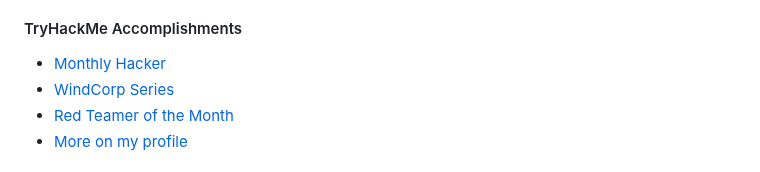
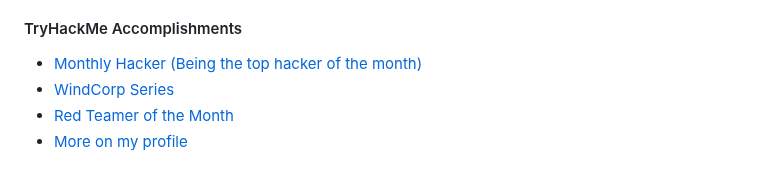
Before and after one commit to ColinHuelsbusch/ColinHuelsbusch, a Markdown page: README.md, the part around the change. GitHub-like rendering.

```diff
--- a/README.md
+++ b/README.md
@@ -26,7 +26,7 @@ Reach out via email at <a href="mailto:mail@colin-huelsbusch.de">mail@colin-huel
 - [AWS Certified SysOps Administrator Associate](https://cp.certmetrics.com/amazon/en/public/verify/credential/5M4FS8DKE1V4Q0K1)
 
 #### TryHackMe Accomplishments
-- [Monthly Hacker](https://tryhackme.com/ColinHuelsbusch/badges/hacker-of-the-month)
+- [Monthly Hacker (Being the top hacker of the month)](https://tryhackme.com/ColinHuelsbusch/badges/hacker-of-the-month)
 - [WindCorp Series](https://tryhackme.com/ColinHuelsbusch/badges/windcorp)
 - [Red Teamer of the Month](https://tryhackme.com/ColinHuelsbusch/badges/redteamcapstone)
 - [More on my profile](https://tryhackme.com/p/ColinHuelsbusch)
```
